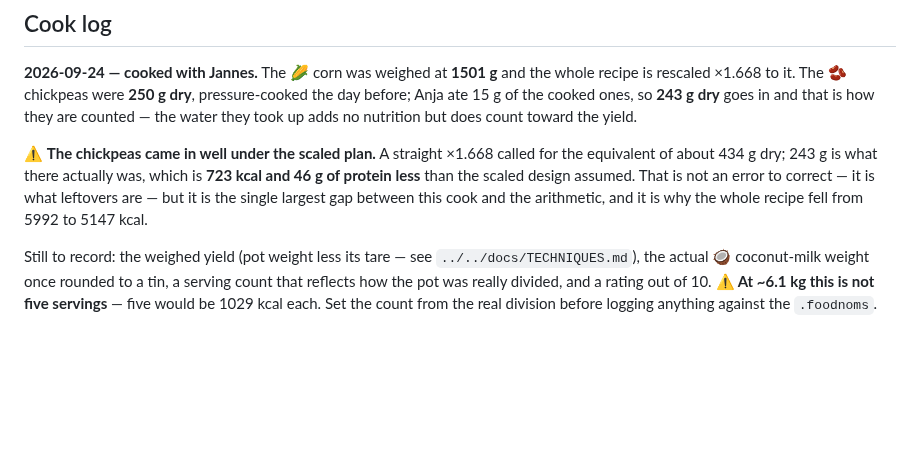
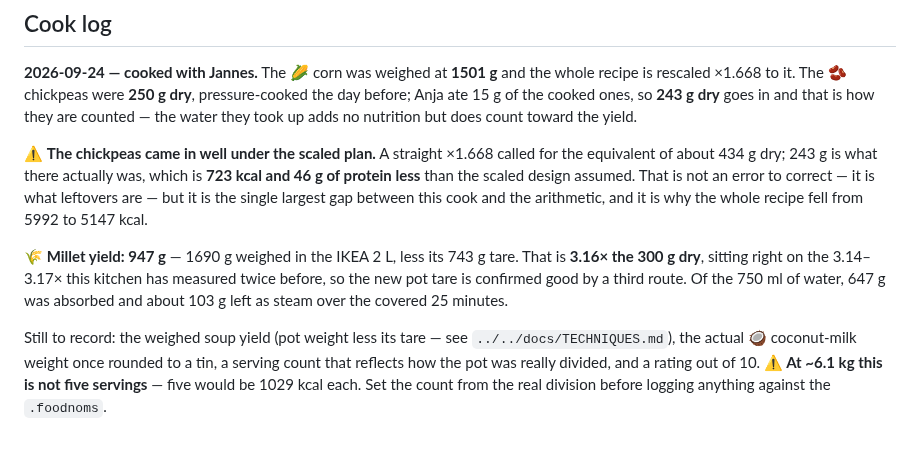
Before and after one commit to little-big-h/Recipes, a Markdown page: recipes/soups/yellow-curry-corn-chickpea-shiitake-soup.md, the part around the change. Drawn GitHub-style; blank space fills up the shorter version.

```diff
--- a/recipes/soups/yellow-curry-corn-chickpea-shiitake-soup.md
+++ b/recipes/soups/yellow-curry-corn-chickpea-shiitake-soup.md
@@ -121,4 +121,6 @@ This is very likely the whole explanation for "the paste tastes a little bland."
 
 ⚠ **The chickpeas came in well under the scaled plan.** A straight ×1.668 called for the equivalent of about 434 g dry; 243 g is what there actually was, which is **723 kcal and 46 g of protein less** than the scaled design assumed. That is not an error to correct — it is what leftovers are — but it is the single largest gap between this cook and the arithmetic, and it is why the whole recipe fell from 5992 to 5147 kcal.
 
-Still to record: the weighed yield (pot weight less its tare — see `../../docs/TECHNIQUES.md`), the actual 🥥 coconut-milk weight once rounded to a tin, a serving count that reflects how the pot was really divided, and a rating out of 10. **⚠ At ~6.1 kg this is not five servings** — five would be 1029 kcal each. Set the count from the real division before logging anything against the `.foodnoms`.
+**🌾 Millet yield: 947 g** — 1690 g weighed in the IKEA 2 L, less its 743 g tare. That is **3.16× the 300 g dry**, sitting right on the 3.14–3.17× this kitchen has measured twice before, so the new pot tare is confirmed good by a third route. Of the 750 ml of water, 647 g was absorbed and about 103 g left as steam over the covered 25 minutes.
+
+Still to record: the weighed soup yield (pot weight less its tare — see `../../docs/TECHNIQUES.md`), the actual 🥥 coconut-milk weight once rounded to a tin, a serving count that reflects how the pot was really divided, and a rating out of 10. **⚠ At ~6.1 kg this is not five servings** — five would be 1029 kcal each. Set the count from the real division before logging anything against the `.foodnoms`.
```
Also changed, not shown: docs/TECHNIQUES.md (+28 -0 lines).
